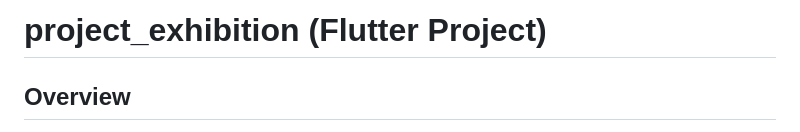
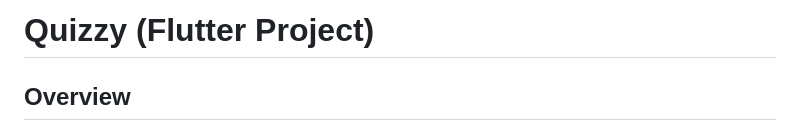
Before and after one commit to devansh19020/Flutter_Project, a Markdown page: README.md, the part around the change. GitHub-like rendering.

```diff
--- a/README.md
+++ b/README.md
@@ -1,4 +1,4 @@
-# project_exhibition (Flutter Project)
+# Quizzy (Flutter Project)
 
 ## Overview
 
```
